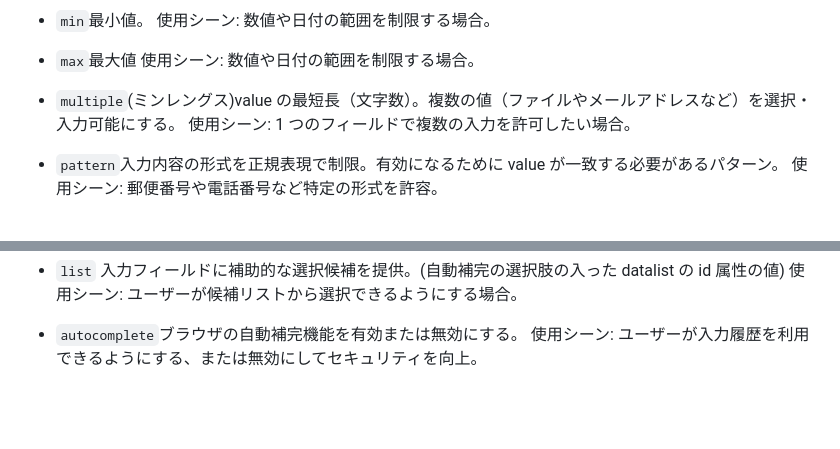
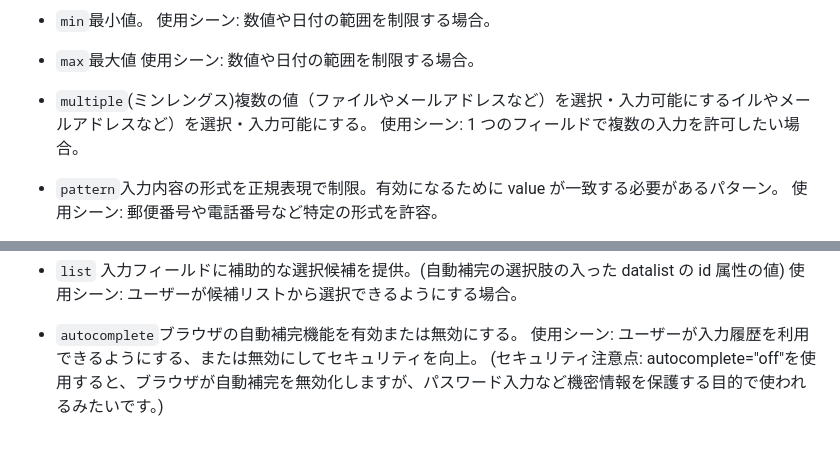
Before and after one commit to anthea-inc/miina-kai-training, a Markdown page: html22/html22.md, 2 parts joined by grey strips. GitHub-like rendering; blank space fills up the shorter version.

Commit message:
少し訂正

```diff
--- a/html22/html22.md
+++ b/html22/html22.md
@@ -24,7 +24,7 @@
 - `max`最大値
   使用シーン: 数値や日付の範囲を制限する場合。
 
-- `multiple`(ミンレングス)value の最短長（文字数）。複数の値（ファイルやメールアドレスなど）を選択・入力可能にする。
+- `multiple`(ミンレングス)複数の値（ファイルやメールアドレスなど）を選択・入力可能にするイルやメールアドレスなど）を選択・入力可能にする。
   使用シーン: 1 つのフィールドで複数の入力を許可したい場合。
 
 - `pattern`入力内容の形式を正規表現で制限。有効になるために value が一致する必要があるパターン。
@@ -55,3 +55,4 @@
 
 - `autocomplete`ブラウザの自動補完機能を有効または無効にする。
   使用シーン: ユーザーが入力履歴を利用できるようにする、または無効にしてセキュリティを向上。
+  (セキュリティ注意点: autocomplete="off"を使用すると、ブラウザが自動補完を無効化しますが、パスワード入力など機密情報を保護する目的で使われるみたいです。)
```
